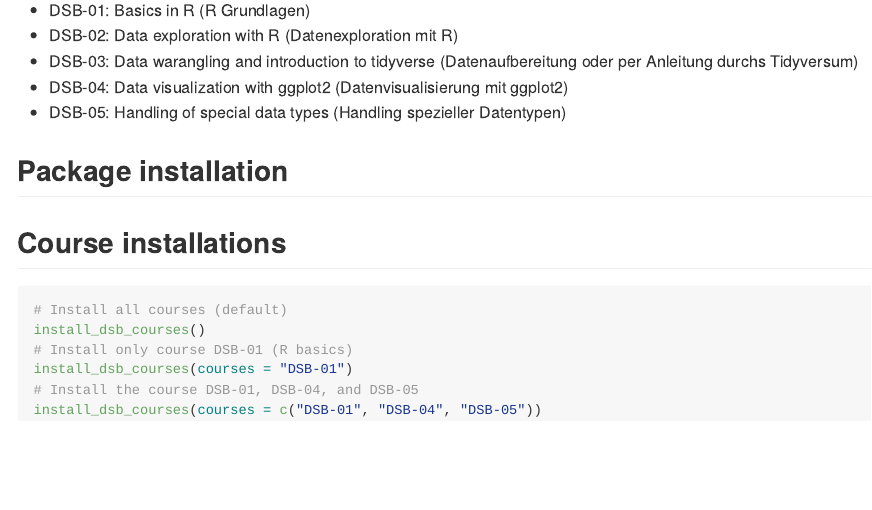
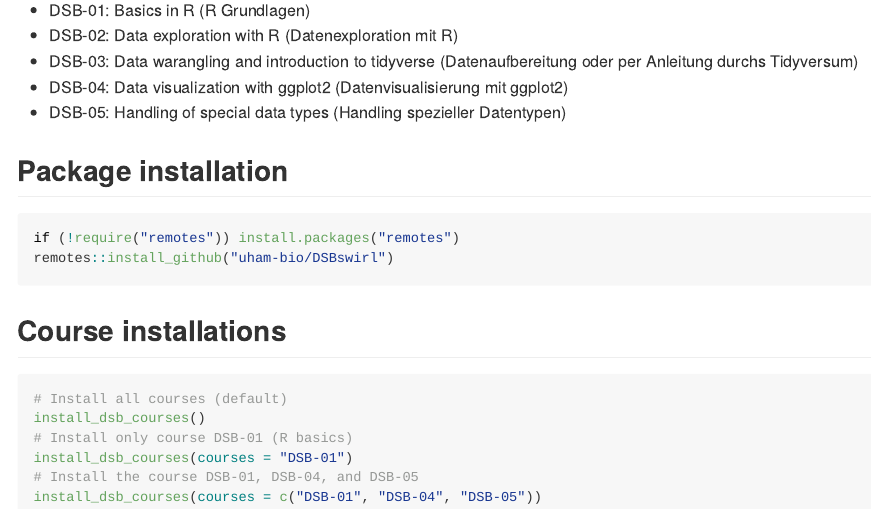
Before and after one commit to uham-bio/DSBswirl, an R Markdown document (README.Rmd): the page in a window 1100 px wide, from 220 px down. The pictures show the output file README.md that the author committed with the source, drawn offline in the style of GitHub.

Commit message:
updating installation infos

````diff
--- a/README.Rmd
+++ b/README.Rmd
@@ -27,7 +27,8 @@
 ## Package installation
 
 ```{r, eval=FALSE}
-
+if (!require("remotes")) install.packages("remotes")
+remotes::install_github("uham-bio/DSBswirl")
 ```
 
 
````
Also changed, not shown: README.md.
